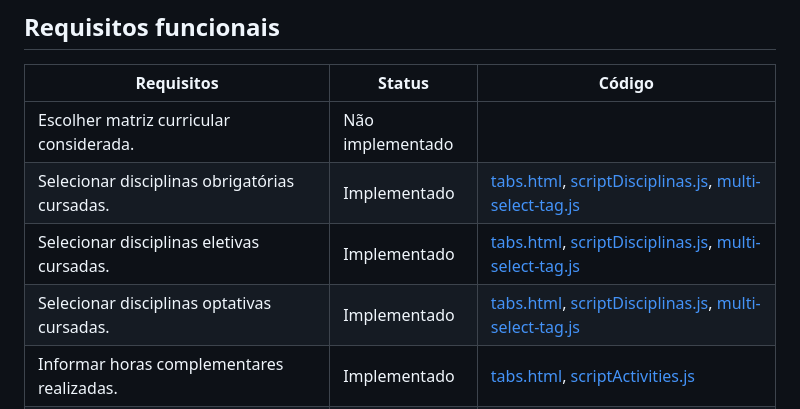
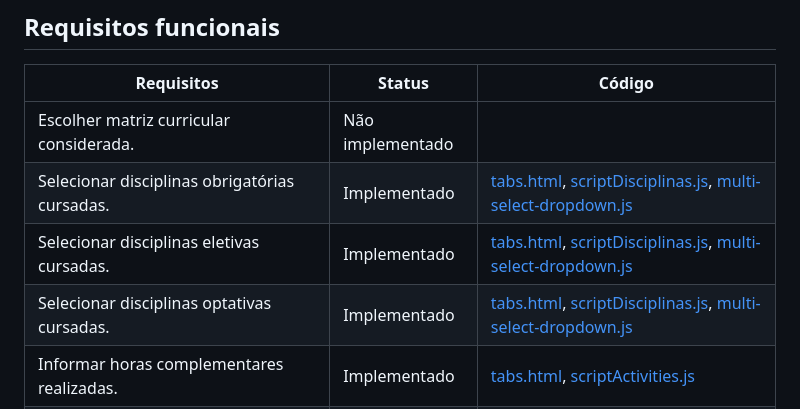
Before and after one commit to SamayUFC/EquipeJambo-SQMF, a Markdown page: README.md, the part around the change. GitHub-like rendering.

```diff
--- a/README.md
+++ b/README.md
@@ -54,9 +54,9 @@ class Usuario extends Model {
 | Requisitos | Status | Código |
 |----------|----------|----------|
 | Escolher matriz curricular considerada. | Não implementado |  |
-| Selecionar disciplinas obrigatórias cursadas. | Implementado   | [tabs.html](https://github.com/SamayUFC/EquipeJambo-SQMF/blob/dev/pages/tabs.html), [scriptDisciplinas.js](https://github.com/SamayUFC/EquipeJambo-SQMF/blob/dev/js/scriptDisciplinas.js), [multi-select-tag.js](https://github.com/SamayUFC/EquipeJambo-SQMF/blob/dev/js/multi-select-dropdown.js) |
-| Selecionar disciplinas eletivas cursadas. | Implementado | [tabs.html](https://github.com/SamayUFC/EquipeJambo-SQMF/blob/dev/pages/tabs.html), [scriptDisciplinas.js](https://github.com/SamayUFC/EquipeJambo-SQMF/blob/dev/js/scriptDisciplinas.js), [multi-select-tag.js](https://github.com/SamayUFC/EquipeJambo-SQMF/blob/dev/js/multi-select-dropdown.js)  |
-| Selecionar disciplinas optativas cursadas. | Implementado   | [tabs.html](https://github.com/SamayUFC/EquipeJambo-SQMF/blob/dev/pages/tabs.html), [scriptDisciplinas.js](https://github.com/SamayUFC/EquipeJambo-SQMF/blob/dev/js/scriptDisciplinas.js), [multi-select-tag.js](https://github.com/SamayUFC/EquipeJambo-SQMF/blob/dev/js/multi-select-dropdown.js)  |
+| Selecionar disciplinas obrigatórias cursadas. | Implementado   | [tabs.html](https://github.com/SamayUFC/EquipeJambo-SQMF/blob/dev/pages/tabs.html), [scriptDisciplinas.js](https://github.com/SamayUFC/EquipeJambo-SQMF/blob/dev/js/scriptDisciplinas.js), [multi-select-dropdown.js](https://github.com/SamayUFC/EquipeJambo-SQMF/blob/dev/js/multi-select-dropdown.js) |
+| Selecionar disciplinas eletivas cursadas. | Implementado | [tabs.html](https://github.com/SamayUFC/EquipeJambo-SQMF/blob/dev/pages/tabs.html), [scriptDisciplinas.js](https://github.com/SamayUFC/EquipeJambo-SQMF/blob/dev/js/scriptDisciplinas.js), [multi-select-dropdown.js](https://github.com/SamayUFC/EquipeJambo-SQMF/blob/dev/js/multi-select-dropdown.js)  |
+| Selecionar disciplinas optativas cursadas. | Implementado   | [tabs.html](https://github.com/SamayUFC/EquipeJambo-SQMF/blob/dev/pages/tabs.html), [scriptDisciplinas.js](https://github.com/SamayUFC/EquipeJambo-SQMF/blob/dev/js/scriptDisciplinas.js), [multi-select-dropdown.js](https://github.com/SamayUFC/EquipeJambo-SQMF/blob/dev/js/multi-select-dropdown.js)  |
 | Informar horas complementares realizadas. | Implementado   | [tabs.html](https://github.com/SamayUFC/EquipeJambo-SQMF/blob/dev/pages/tabs.html), [scriptActivities.js](https://github.com/SamayUFC/EquipeJambo-SQMF/blob/dev/js/scriptActivities.js)  |
 | Exibir disciplinas obrigatórias e eletivas que faltam para conclusão do curso. | Em andamento   | [report.html](https://github.com/SamayUFC/EquipeJambo-SQMF/blob/dev/pages/report.html)  |
 | Exibir horas complementares restantes necessárias para conclusão do curso. | Implementado   | [report.html](https://github.com/SamayUFC/EquipeJambo-SQMF/blob/dev/pages/report.html)  |
```
